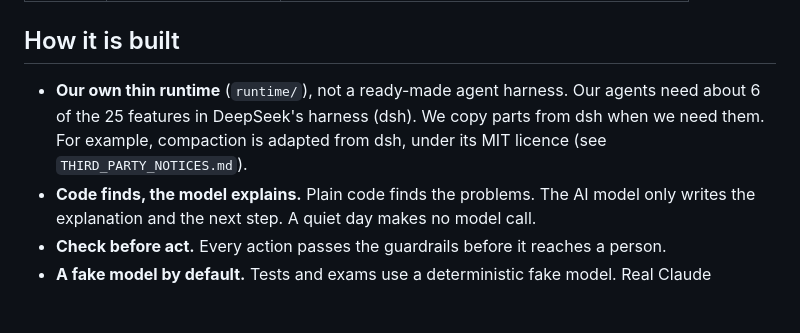
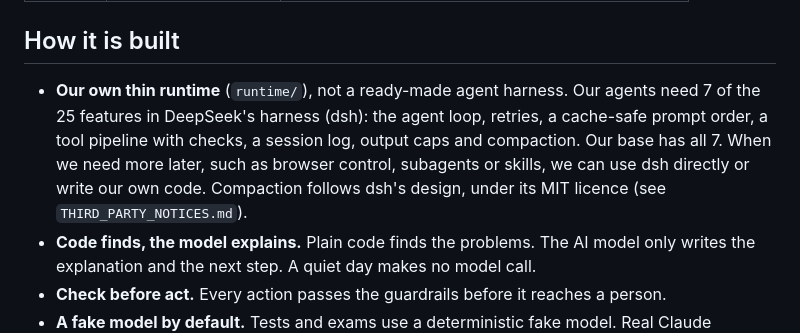
Before and after one commit to anvesx/company-os, a Markdown page: README.md, the part around the change. Drawn GitHub-style; blank space fills up the shorter version.

Commit message:
Docs: our base has the 7 dsh features we need
Co-Authored-By: Claude Opus 5.5 <noreply@anthropic.com>

```diff
--- a/README.md
+++ b/README.md
@@ -32,7 +32,7 @@ Every fact links back to the exact line it came from. Nobody has to approve anyt
 
 ## How it is built
 
-- **Our own thin runtime** (`runtime/`), not a ready-made agent harness. Our agents need about 6 of the 25 features in DeepSeek's harness (dsh). We copy parts from dsh when we need them. For example, compaction is adapted from dsh, under its MIT licence (see `THIRD_PARTY_NOTICES.md`).
+- **Our own thin runtime** (`runtime/`), not a ready-made agent harness. Our agents need 7 of the 25 features in DeepSeek's harness (dsh): the agent loop, retries, a cache-safe prompt order, a tool pipeline with checks, a session log, output caps and compaction. Our base has all 7. When we need more later, such as browser control, subagents or skills, we can use dsh directly or write our own code. Compaction follows dsh's design, under its MIT licence (see `THIRD_PARTY_NOTICES.md`).
 - **Code finds, the model explains.** Plain code finds the problems. The AI model only writes the explanation and the next step. A quiet day makes no model call.
 - **Check before act.** Every action passes the guardrails before it reaches a person.
 - **A fake model by default.** Tests and exams use a deterministic fake model. Real Claude (Sonnet) is an option through the `claude` CLI.
```
Also changed, not shown: TRACKER.md (+2 -2 lines).
